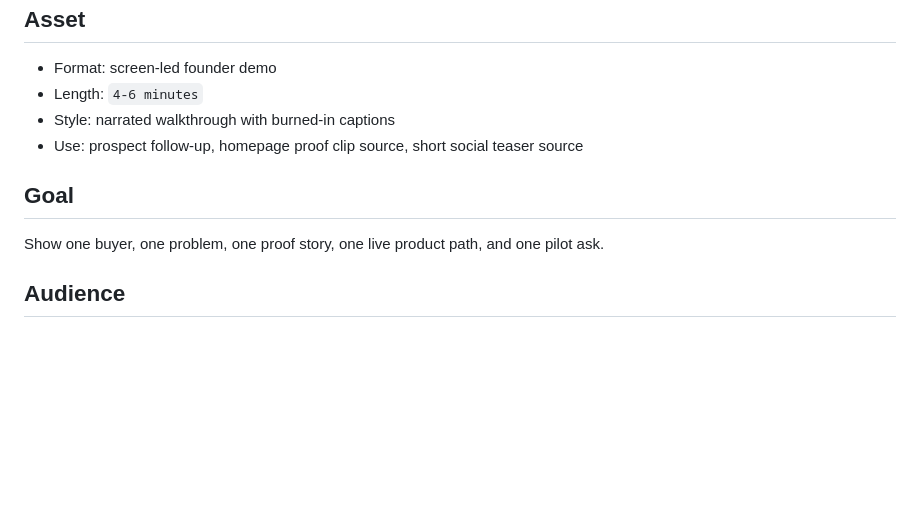
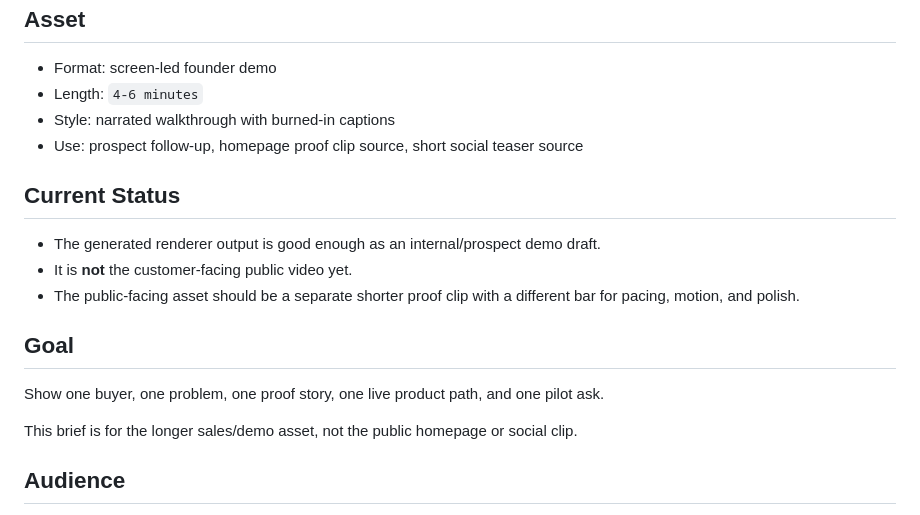
Before and after one commit to Bortlesboat/bitcoin-api, a Markdown page: docs/VIDEO_PRODUCTION_BRIEF.md, the part around the change. GitHub-like rendering; blank space fills up the shorter version.

Commit message:
Split public and prospect video briefs

```diff
--- a/docs/VIDEO_PRODUCTION_BRIEF.md
+++ b/docs/VIDEO_PRODUCTION_BRIEF.md
@@ -7,9 +7,17 @@
 - Style: narrated walkthrough with burned-in captions
 - Use: prospect follow-up, homepage proof clip source, short social teaser source
 
+## Current Status
+
+- The generated renderer output is good enough as an internal/prospect demo draft.
+- It is **not** the customer-facing public video yet.
+- The public-facing asset should be a separate shorter proof clip with a different bar for pacing, motion, and polish.
+
 ## Goal
 
 Show one buyer, one problem, one proof story, one live product path, and one pilot ask.
+
+This brief is for the longer sales/demo asset, not the public homepage or social clip.
 
 ## Audience
 
```
Also changed, not shown: docs/CUSTOMER_PROOF_CLIP_BRIEF.md (added, +160 -0 lines).
